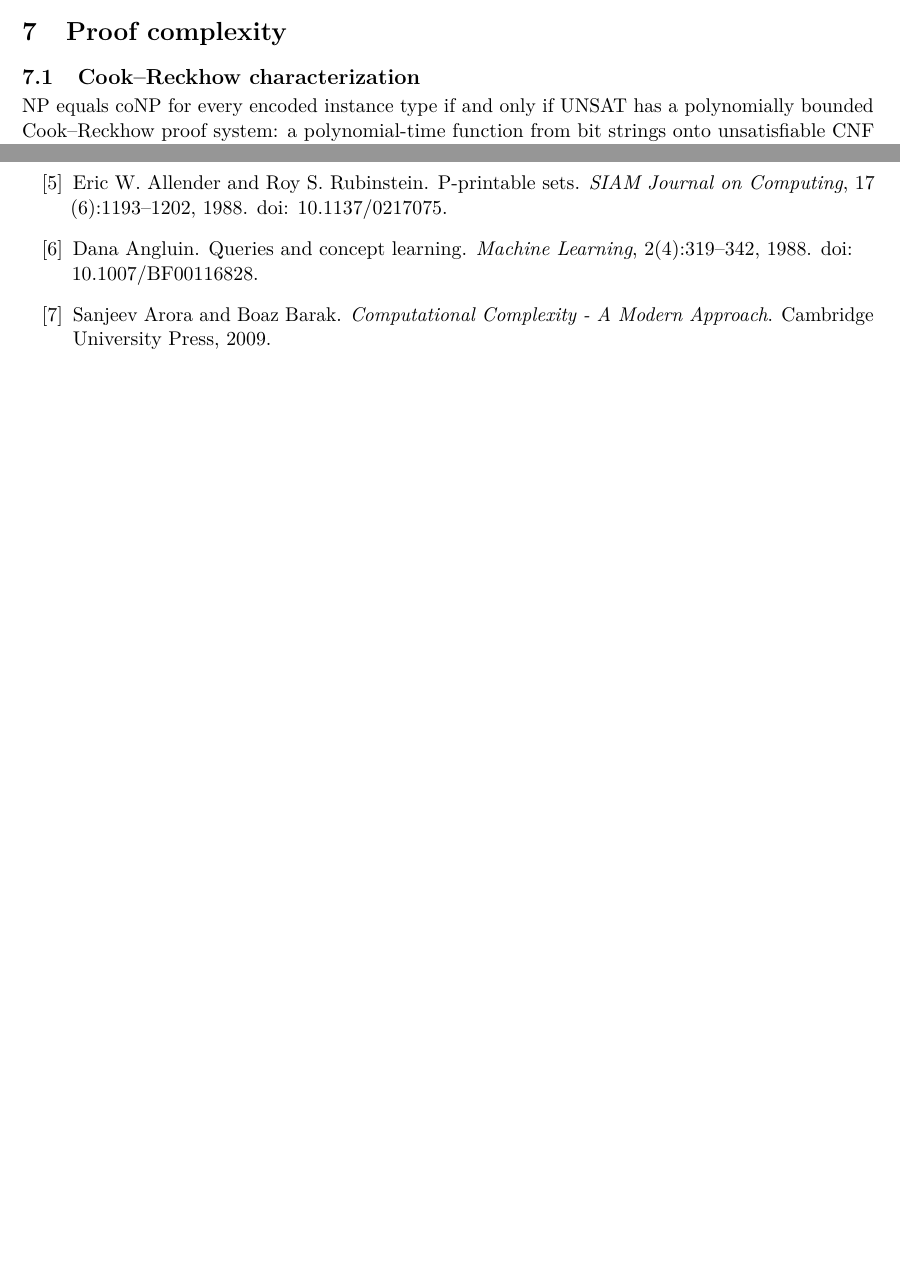
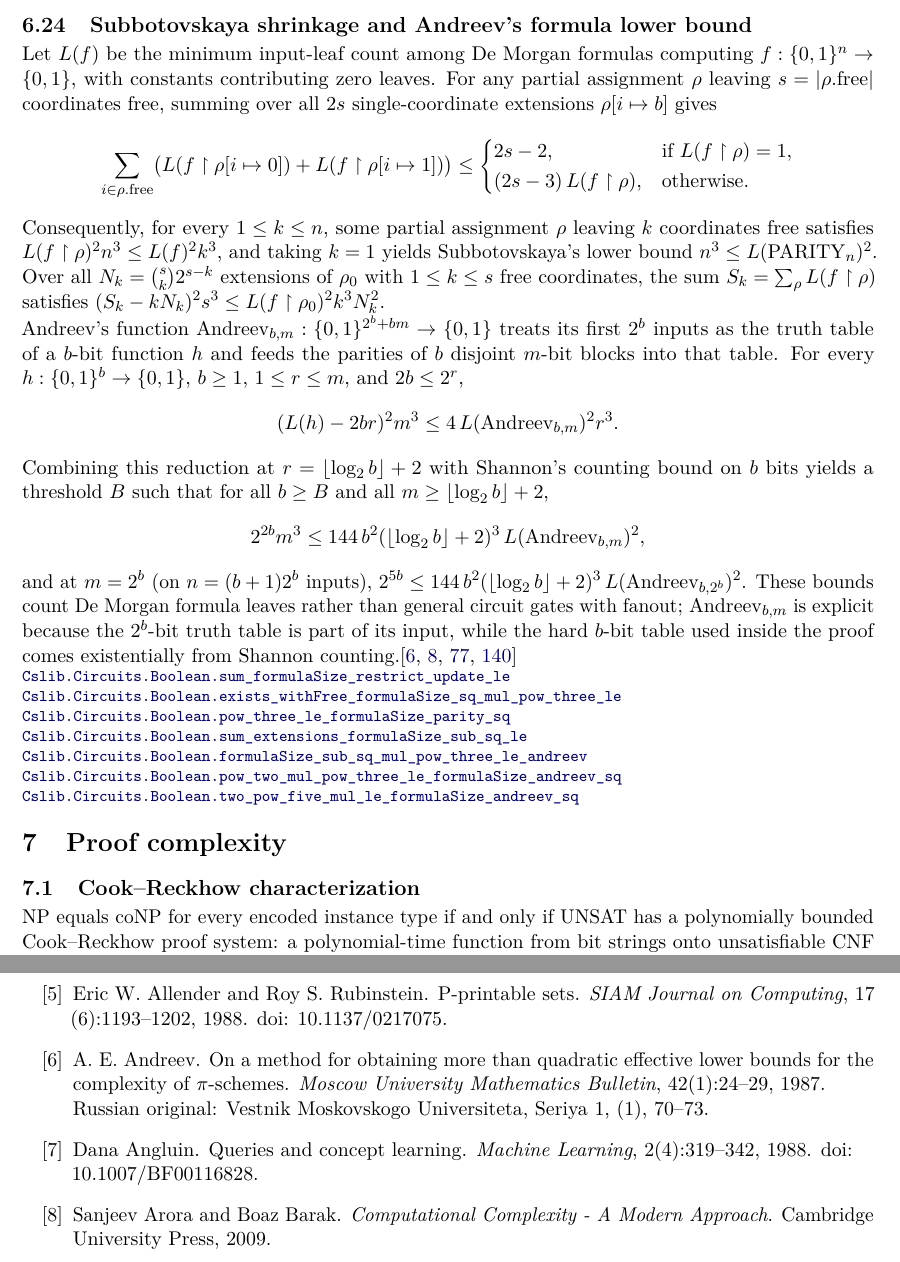
Before and after one commit to SamuelSchlesinger/complexitylib2, a LaTeX document (paper/main.tex, which reads paper/sections/circuits.tex): two parts of pages 72 and 98 of 108 before the commit and two parts of pages 73 and 100 of 110 after it, joined at a grey line, cut at the place of the change, the shorter picture padded with empty space. Compiled offline with pdfLaTeX.

Commit message:
doc(circuit): record Subbotovskaya shrinkage and Andreev lower bound

```diff
--- a/paper/sections/circuits.tex
+++ b/paper/sections/circuits.tex
@@ -940,3 +940,55 @@ five comes from the grouped certificate construction formalized here.
 \declat{fddf011fc21ee2b3d148dea54d07822c13d817f0}{Complexity/Computability/Circuit/Fusion/Converse.lean}{66}{Cslib.Circuits.Fusion.PairCover.exists_forallGuess}
 \declat{fddf011fc21ee2b3d148dea54d07822c13d817f0}{Complexity/Computability/Circuit/Fusion/Converse.lean}{131}{Cslib.Circuits.Fusion.conondeterministicAndComplexity_bounds}
 \end{result}
+
+\begin{result}
+\subsection{Subbotovskaya shrinkage and Andreev's formula lower bound}
+Let $L(f)$ be the minimum input-leaf count among De Morgan formulas computing
+$f:\{0,1\}^n\to\{0,1\}$, with constants contributing zero leaves. For any
+partial assignment $\rho$ leaving $s=|\rho.\mathrm{free}|$ coordinates free,
+summing over all $2s$ single-coordinate extensions $\rho[i\mapsto b]$ gives
+\[
+\sum_{i\in\rho.\mathrm{free}}
+  \bigl(L(f\upharpoonright\rho[i\mapsto0])+L(f\upharpoonright\rho[i\mapsto1])\bigr)
+\le
+\begin{cases}
+2s-2, & \text{if } L(f\upharpoonright\rho)=1,\\
+(2s-3)\,L(f\upharpoonright\rho), & \text{otherwise.}
+\end{cases}
+\]
+Consequently, for every $1\le k\le n$, some partial assignment $\rho$ leaving
+$k$ coordinates free satisfies $L(f\upharpoonright\rho)^2 n^3 \le L(f)^2 k^3$,
+and taking $k=1$ yields Subbotovskaya's lower bound
+$n^3\le L(\mathrm{PARITY}_n)^2$. Over all $N_k=\binom{s}{k}2^{s-k}$ extensions
+of $\rho_0$ with $1\le k\le s$ free coordinates, the sum
+$S_k=\sum_{\rho}L(f\upharpoonright\rho)$ satisfies
+$(S_k-k N_k)^2 s^3\le L(f\upharpoonright\rho_0)^2 k^3 N_k^2$.
+
+Andreev's function $\mathrm{Andreev}_{b,m}:\{0,1\}^{2^b+bm}\to\{0,1\}$ treats
+its first $2^b$ inputs as the truth table of a $b$-bit function $h$ and feeds
+the parities of $b$ disjoint $m$-bit blocks into that table. For every
+$h:\{0,1\}^b\to\{0,1\}$, $b\ge1$, $1\le r\le m$, and $2b\le 2^r$,
+\[
+(L(h)-2br)^2 m^3 \le 4\,L(\mathrm{Andreev}_{b,m})^2 r^3.
+\]
+Combining this reduction at $r=\lfloor\log_2 b\rfloor+2$ with Shannon's
+counting bound on $b$ bits yields a threshold $B$ such that for all $b\ge B$
+and all $m\ge\lfloor\log_2 b\rfloor+2$,
+\[
+2^{2b} m^3
+\le 144\,b^2(\lfloor\log_2 b\rfloor+2)^3\,L(\mathrm{Andreev}_{b,m})^2,
+\]
+and at $m=2^b$ (on $n=(b+1)2^b$ inputs),
+$2^{5b}\le 144\,b^2(\lfloor\log_2 b\rfloor+2)^3\,L(\mathrm{Andreev}_{b,2^b})^2$.
+These bounds count De Morgan formula leaves rather than general circuit gates
+with fanout; $\mathrm{Andreev}_{b,m}$ is explicit because the $2^b$-bit truth
+table is part of its input, while the hard $b$-bit table used inside the proof
+comes existentially from Shannon counting.\citep{Subbotovskaya1961,Andreev1987,Jukna2012,AroraBarak09}
+\declat{4b6b2318befa505c637d065e77f9205282fd5bb3}{Complexity/Computability/Circuit/Boolean/Formula/Subbotovskaya.lean}{402}{Cslib.Circuits.Boolean.sum_formulaSize_restrict_update_le}
+\declat{4b6b2318befa505c637d065e77f9205282fd5bb3}{Complexity/Computability/Circuit/Boolean/Formula/Subbotovskaya.lean}{609}{Cslib.Circuits.Boolean.exists_withFree_formulaSize_sq_mul_pow_three_le}
+\declat{4b6b2318befa505c637d065e77f9205282fd5bb3}{Complexity/Computability/Circuit/Boolean/Formula/Subbotovskaya.lean}{622}{Cslib.Circuits.Boolean.pow_three_le_formulaSize_parity_sq}
+\declat{4b6b2318befa505c637d065e77f9205282fd5bb3}{Complexity/Computability/Circuit/Boolean/Formula/Subbotovskaya.lean}{753}{Cslib.Circuits.Boolean.sum_extensions_formulaSize_sub_sq_le}
+\declat{4b6b2318befa505c637d065e77f9205282fd5bb3}{Complexity/Computability/Circuit/Boolean/Formula/Andreev.lean}{489}{Cslib.Circuits.Boolean.formulaSize_sub_sq_mul_pow_three_le_andreev}
+\declat{4b6b2318befa505c637d065e77f9205282fd5bb3}{Complexity/Computability/Circuit/Boolean/Formula/Andreev.lean}{590}{Cslib.Circuits.Boolean.pow_two_mul_pow_three_le_formulaSize_andreev_sq}
+\declat{4b6b2318befa505c637d065e77f9205282fd5bb3}{Complexity/Computability/Circuit/Boolean/Formula/Andreev.lean}{625}{Cslib.Circuits.Boolean.two_pow_five_mul_le_formulaSize_andreev_sq}
+\end{result}
```
Also changed, not shown: ROADMAP.md (+5 -3 lines).
